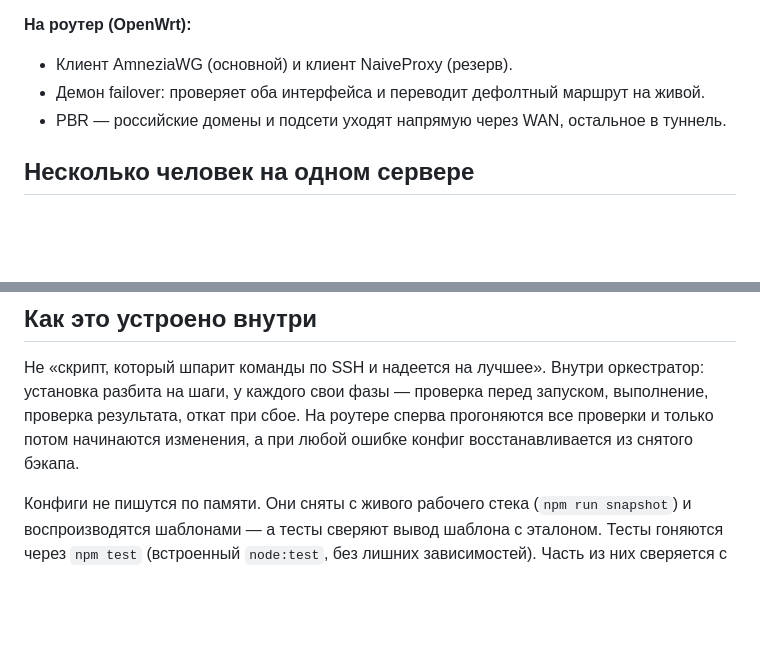
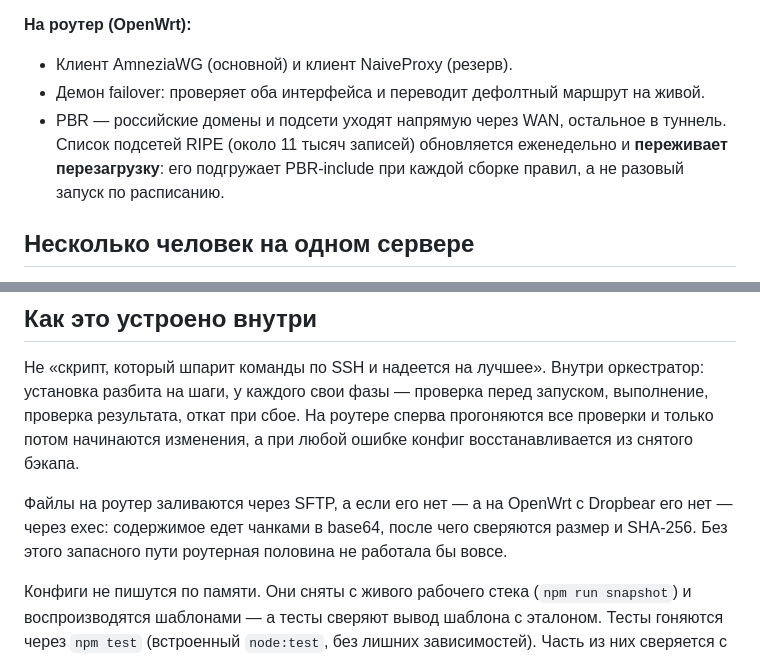
Before and after one commit to Rasteo123/vpn-installer, a Markdown page: README.md, 2 parts joined by grey strips. Drawn GitHub-style; blank space fills up the shorter version.

Commit message:
README: document RU bypass durability and the Dropbear transport
Co-Authored-By: Claude Opus 4.8 <noreply@anthropic.com>

```diff
--- a/README.md
+++ b/README.md
@@ -16,7 +16,7 @@ AWG и NaiveProxy используют один номер порта без к
 **На роутер (OpenWrt):**
 - Клиент AmneziaWG (основной) и клиент NaiveProxy (резерв).
 - Демон failover: проверяет оба интерфейса и переводит дефолтный маршрут на живой.
-- PBR — российские домены и подсети уходят напрямую через WAN, остальное в туннель.
+- PBR — российские домены и подсети уходят напрямую через WAN, остальное в туннель. Список подсетей RIPE (около 11 тысяч записей) обновляется еженедельно и **переживает перезагрузку**: его подгружает PBR-include при каждой сборке правил, а не разовый запуск по расписанию.
 
 ## Несколько человек на одном сервере
 
@@ -62,6 +62,8 @@ npm run dist:linux   # под Linux (AppImage + deb)
 
 Не «скрипт, который шпарит команды по SSH и надеется на лучшее». Внутри оркестратор: установка разбита на шаги, у каждого свои фазы — проверка перед запуском, выполнение, проверка результата, откат при сбое. На роутере сперва прогоняются все проверки и только потом начинаются изменения, а при любой ошибке конфиг восстанавливается из снятого бэкапа.
 
+Файлы на роутер заливаются через SFTP, а если его нет — а на OpenWrt с Dropbear его нет — через exec: содержимое едет чанками в base64, после чего сверяются размер и SHA-256. Без этого запасного пути роутерная половина не работала бы вовсе.
+
 Конфиги не пишутся по памяти. Они сняты с живого рабочего стека (`npm run snapshot`) и воспроизводятся шаблонами — а тесты сверяют вывод шаблона с эталоном. Тесты гоняются через `npm test` (встроенный `node:test`, без лишних зависимостей). Часть из них сверяется с тем самым снимком конфигов; снимок привязан к конкретным устройствам и в репозиторий не входит, поэтому без локального снимка эти тесты просто пропустятся.
 
 ## Безопасность
```
